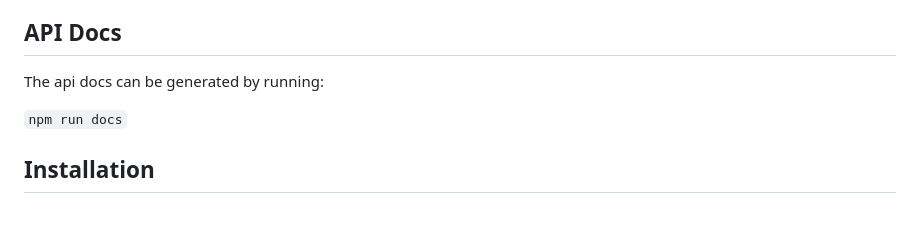
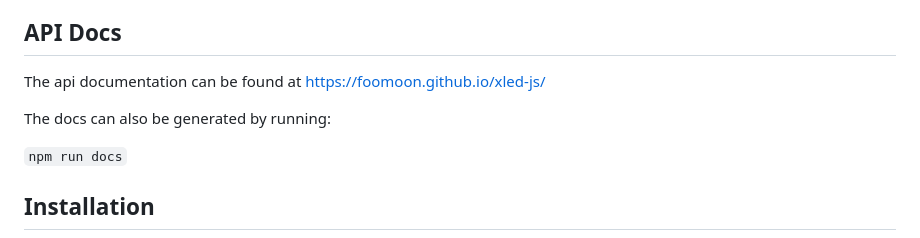
Before and after one commit to matthi4s/xled-js, a Markdown page: README.md, the part around the change. Drawn GitHub-style; blank space fills up the shorter version.

Commit message:
add link to github pages documentation

```diff
--- a/README.md
+++ b/README.md
@@ -8,7 +8,9 @@ This version includes partial refactoring for easier maintenance, a few new func
 
 ## API Docs
 
-The api docs can be generated by running:
+The api documentation can be found at https://foomoon.github.io/xled-js/
+
+The docs can also be generated by running:
 
 `npm run docs`
 
```
